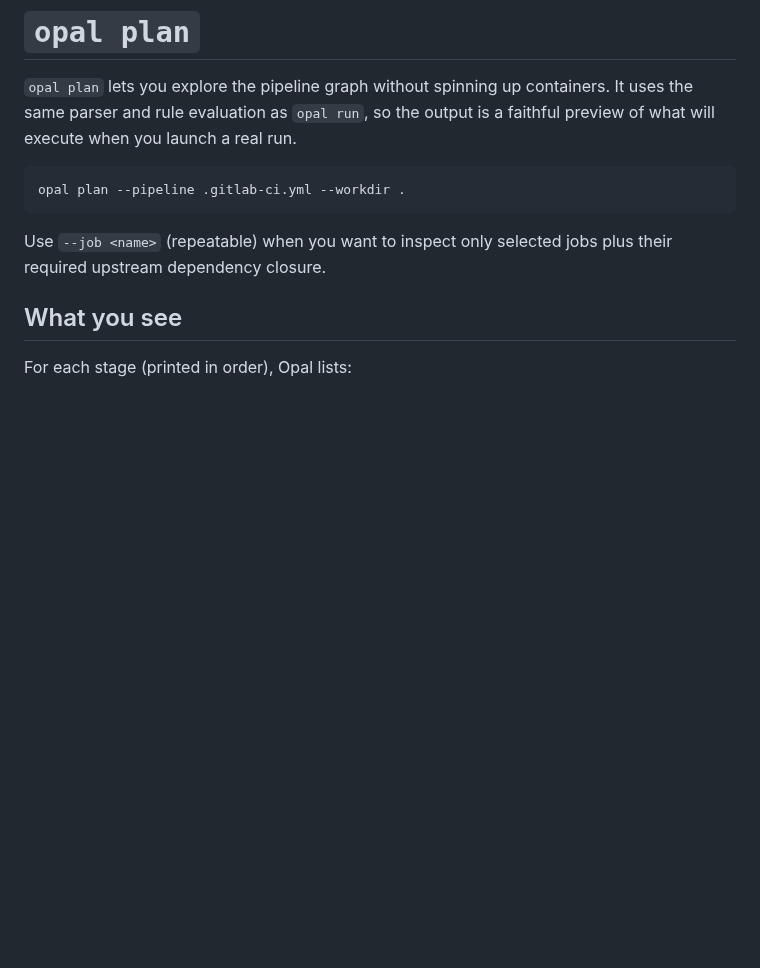
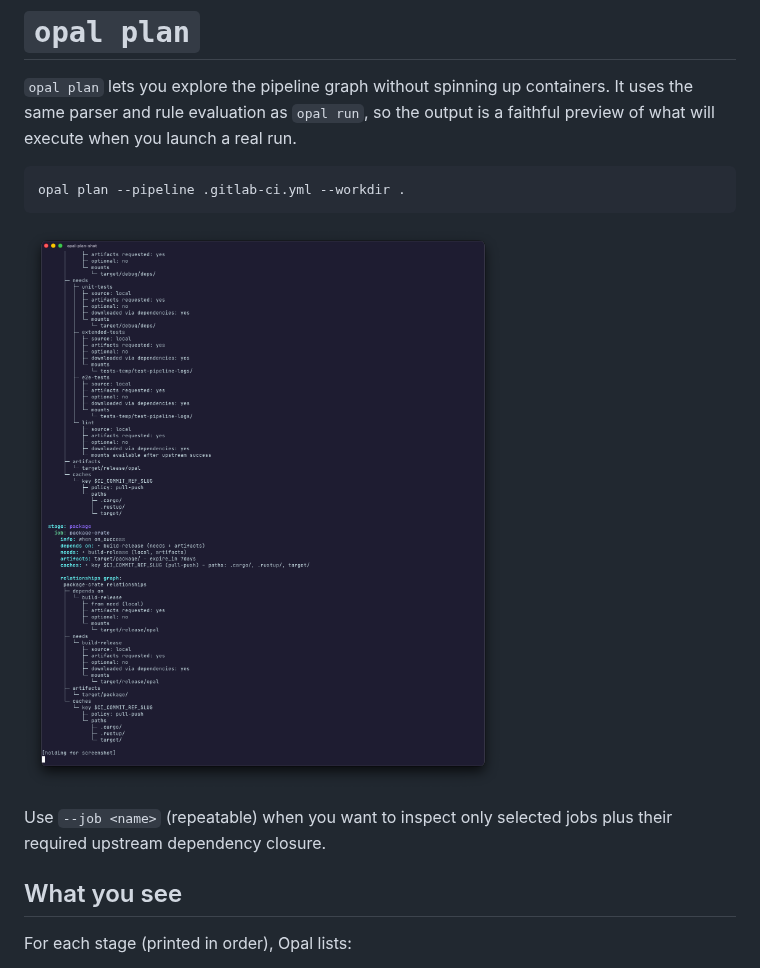
Before and after one commit to cloudflavor/opal, a Markdown page: docs/plan.md, the part around the change. Drawn GitHub-style; pictures changed too: docs/assets/opal-plan-window.png (added); blank space fills up the shorter version.

````diff
--- a/docs/plan.md
+++ b/docs/plan.md
@@ -5,6 +5,9 @@
 ```
 opal plan --pipeline .gitlab-ci.yml --workdir .
 ```
+
+![`opal plan` in Ghostty](assets/opal-plan-window.png)
+
 
 Use `--job <name>` (repeatable) when you want to inspect only selected jobs plus their required upstream dependency closure.
 
````
Also changed, not shown: docs/quickstart.md (+3 -0 lines), docs/ui.md (+3 -0 lines), docs/assets/opal-run-window.png (added), docs/assets/opal-view-window.png (added).
